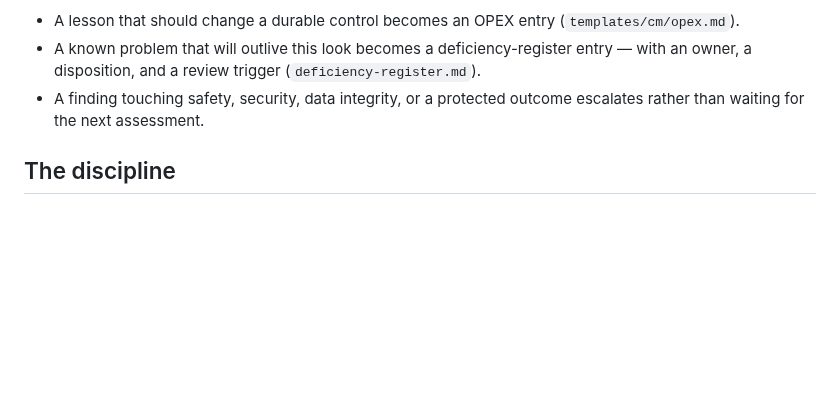
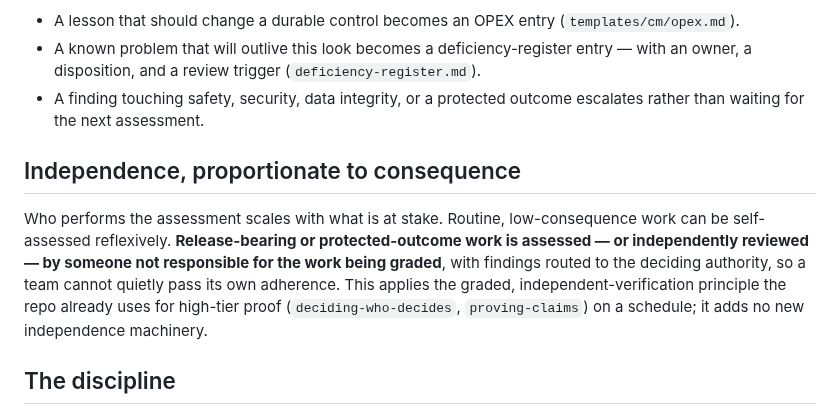
Before and after one commit to FlyFission/nuclear-grade-context-engineering, a Markdown page: docs/02-operating-system/program-self-assessment.md, the part around the change. Rendered like a GitHub page; blank space fills up the shorter version.

Commit message:
Self-assessment: add proportionate independence (Codex P2)
The crosswalk row carried forward independent assessment, but the doc described pure
self-assessment, so a team could grade its own adherence. Add a graded-independence section:
release-bearing/protected-outcome work is assessed or independently reviewed by someone not
responsible for it, routed to the deciding authority -- reusing the repo's existing
independent-verification principle, no new machinery. Crosswalk translation updated to match.

```diff
--- a/docs/02-operating-system/program-self-assessment.md
+++ b/docs/02-operating-system/program-self-assessment.md
@@ -24,6 +24,15 @@ A self-assessment produces findings, not a new register. Each finding routes to
 - A known problem that will outlive this look becomes a deficiency-register entry — with an owner, a disposition, and a review trigger (`deficiency-register.md`).
 - A finding touching safety, security, data integrity, or a protected outcome escalates rather than waiting for the next assessment.
 
+## Independence, proportionate to consequence
+
+Who performs the assessment scales with what is at stake. Routine, low-consequence work can be
+self-assessed reflexively. **Release-bearing or protected-outcome work is assessed — or
+independently reviewed — by someone not responsible for the work being graded**, with findings
+routed to the deciding authority, so a team cannot quietly pass its own adherence. This applies
+the graded, independent-verification principle the repo already uses for high-tier proof
+(`deciding-who-decides`, `proving-claims`) on a schedule; it adds no new independence machinery.
+
 ## The discipline
 
 An assessment that raises nothing is the finding worth distrusting most. Name a real gap against the standard, or record why none is warranted this time — silence is not evidence of health. Keep it lightweight and proportionate: the point is honest actual-vs-standard correction routed to an owner, not assessment theater and not a second copy of the mechanical checks `ng doctor` already runs. Raise the work to meet the standard; do not quietly lower the standard to match how the work has drifted.
```
Also changed, not shown: docs/01-field-guide/source-to-concept-crosswalk.md (+1 -1 lines).
